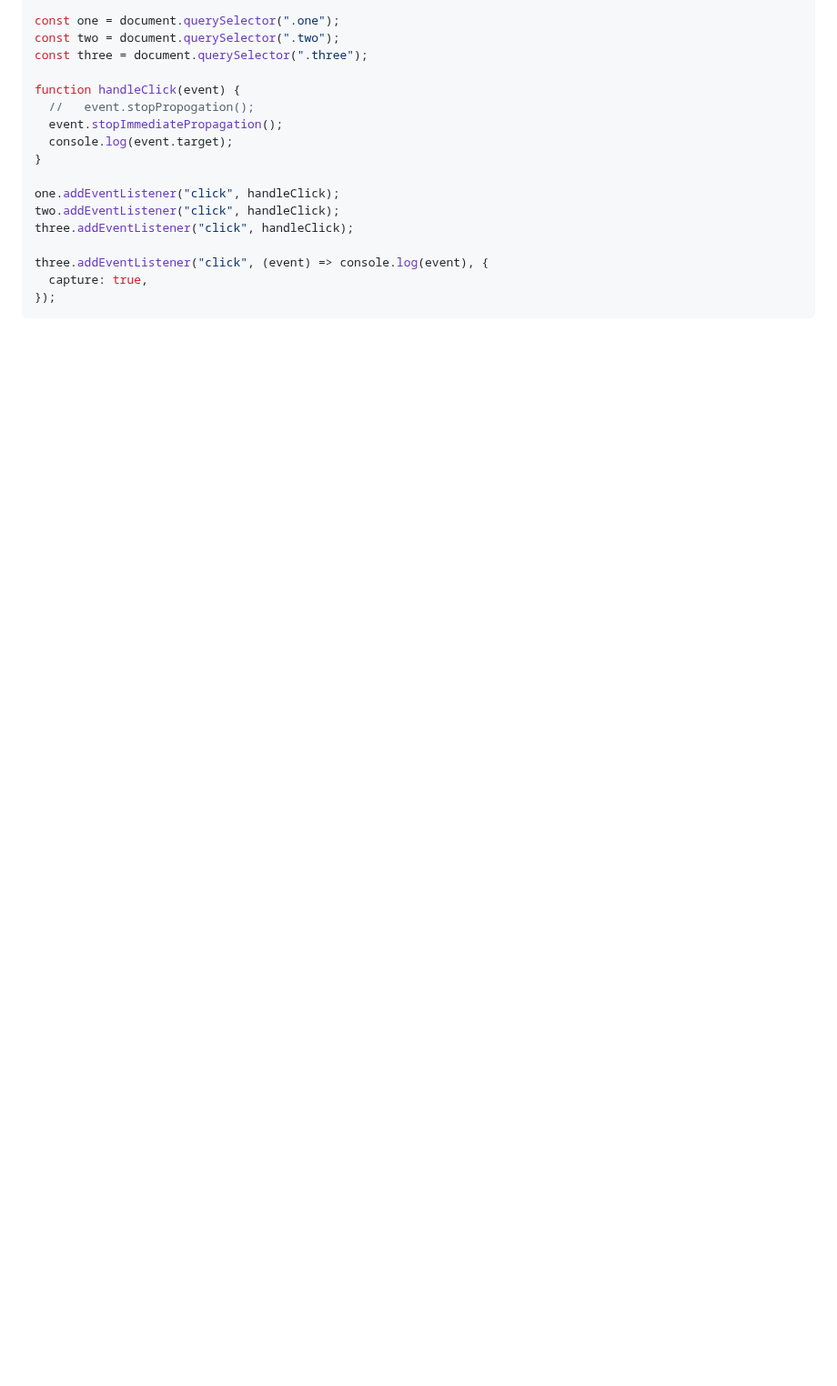
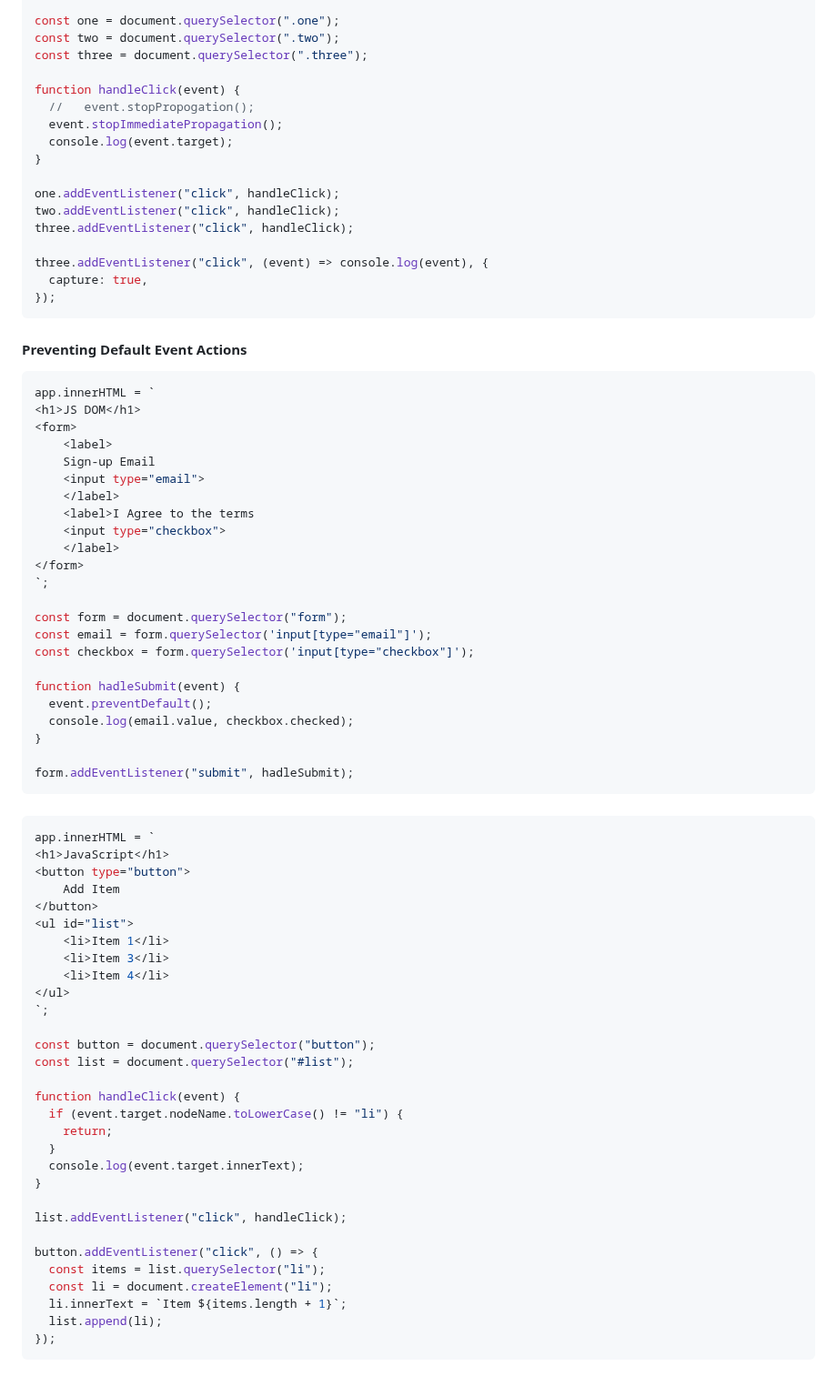
Before and after one commit to Akash52/awesome-javascript-concepts, a Markdown page: javascript-dom-project/README.md, the part around the change. Shown at 91% size. GitHub-like rendering; blank space fills up the shorter version.

Commit message:
Event Delegation and Dynamic Events

````diff
--- a/javascript-dom-project/README.md
+++ b/javascript-dom-project/README.md
@@ -611,3 +611,66 @@ three.addEventListener("click", (event) => console.log(event), {
   capture: true,
 });
 ```
+
+#### Preventing Default Event Actions
+
+```js
+app.innerHTML = `
+<h1>JS DOM</h1>
+<form>
+    <label>
+    Sign-up Email
+    <input type="email">
+    </label>
+    <label>I Agree to the terms
+    <input type="checkbox">
+    </label>
+</form>
+`;
+
+const form = document.querySelector("form");
+const email = form.querySelector('input[type="email"]');
+const checkbox = form.querySelector('input[type="checkbox"]');
+
+function hadleSubmit(event) {
+  event.preventDefault();
+  console.log(email.value, checkbox.checked);
+}
+
+form.addEventListener("submit", hadleSubmit);
+```
+
+####
+
+```js
+app.innerHTML = `
+<h1>JavaScript</h1>
+<button type="button">
+    Add Item
+</button>
+<ul id="list">
+    <li>Item 1</li>
+    <li>Item 3</li>
+    <li>Item 4</li>
+</ul>
+`;
+
+const button = document.querySelector("button");
+const list = document.querySelector("#list");
+
+function handleClick(event) {
+  if (event.target.nodeName.toLowerCase() != "li") {
+    return;
+  }
+  console.log(event.target.innerText);
+}
+
+list.addEventListener("click", handleClick);
+
+button.addEventListener("click", () => {
+  const items = list.querySelector("li");
+  const li = document.createElement("li");
+  li.innerText = `Item ${items.length + 1}`;
+  list.append(li);
+});
+```
````
